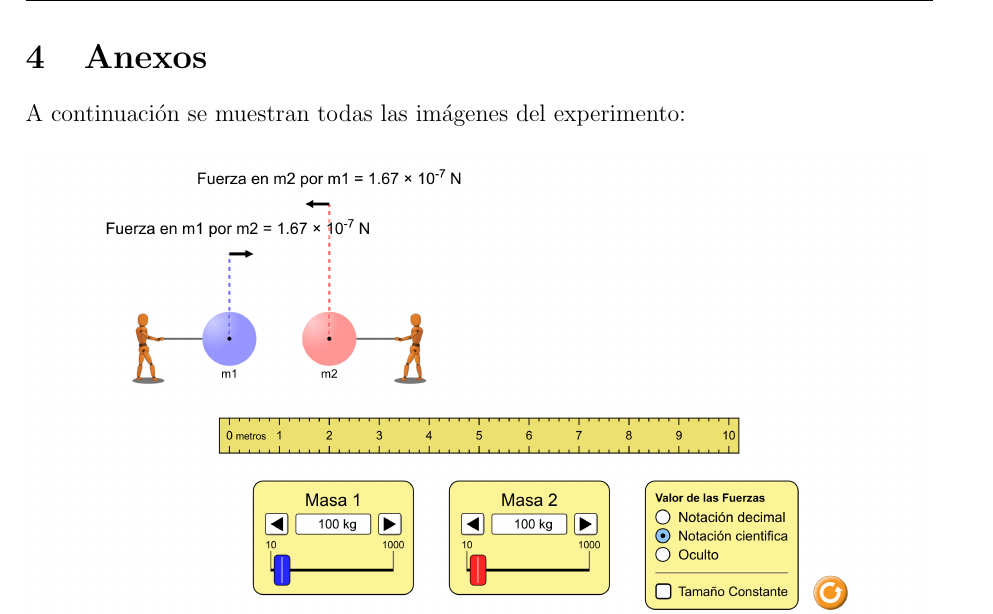
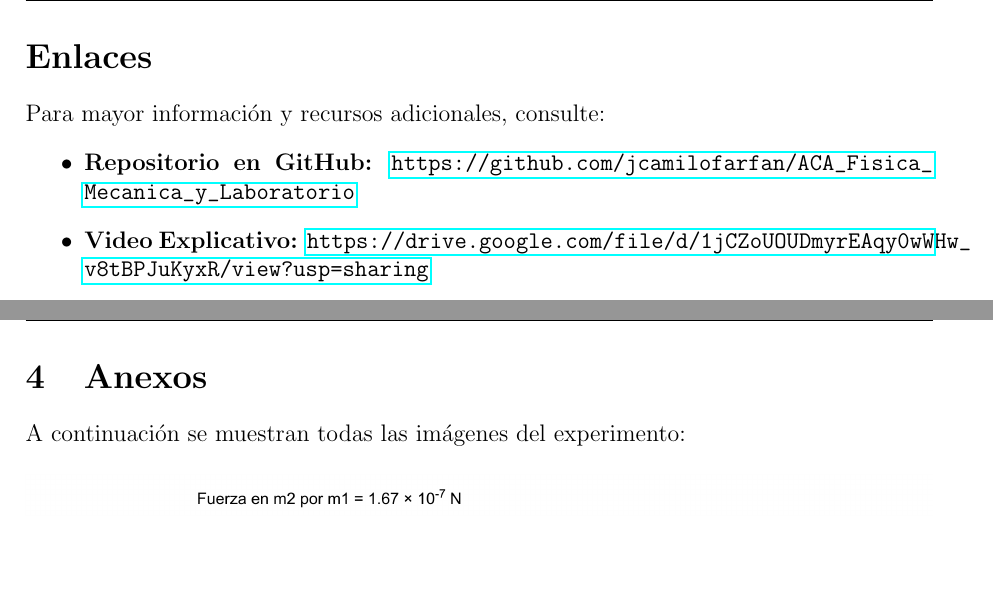
Before and after one commit to jcamilofarfan/ACA_Fisica_Mecanica_y_Laboratorio, a LaTeX document (report.tex): part of page 10 of 14 before the commit and two parts of pages 10 and 11 of 15 after it, the two joined at a grey line, cut at the place of the change, the shorter picture padded with empty space. Compiled offline with pdfLaTeX.

Commit message:
Add additional resources section to report.tex with links to GitHub repository and explanatory video

```diff
--- a/report.tex
+++ b/report.tex
@@ -183,6 +183,14 @@ En resumen, el ejercicio no solo reafirma la utilidad de la Ley de Gravitación
 \end{thebibliography}
 
 \newpage
+\section*{Enlaces}
+Para mayor información y recursos adicionales, consulte:
+\begin{itemize}
+    \item \textbf{Repositorio en GitHub:} \url{https://github.com/jcamilofarfan/ACA_Fisica_Mecanica_y_Laboratorio}
+    \item \textbf{Video Explicativo:} \url{https://drive.google.com/file/d/1jCZoUOUDmyrEAqy0wWHw_v8tBPJuKyxR/view?usp=sharing}
+\end{itemize}
+
+\newpage
 \section{Anexos}
 A continuación se muestran todas las imágenes del experimento:
 
```
